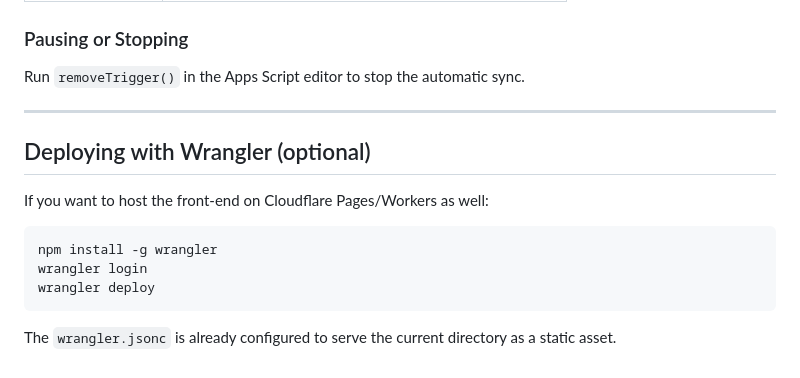
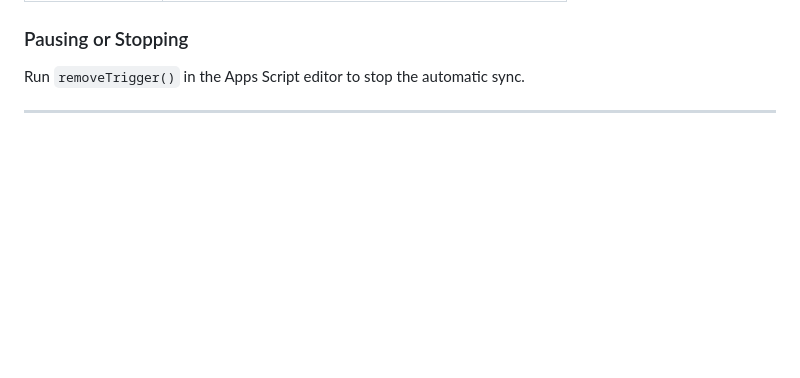
Before and after one commit to jxff-so/expense-tracker, a Markdown page: README.md, the part around one of its changes. GitHub-like rendering; blank space fills up the shorter version.

````diff
--- a/README.md
+++ b/README.md
@@ -241,15 +241,3 @@ The script writes the full display name into the Notion `Category` select field.
 Run `removeTrigger()` in the Apps Script editor to stop the automatic sync.
 
 ---
-
-## Deploying with Wrangler (optional)
-
-If you want to host the front-end on Cloudflare Pages/Workers as well:
-
-```bash
-npm install -g wrangler
-wrangler login
-wrangler deploy
-```
-
-The `wrangler.jsonc` is already configured to serve the current directory as a static asset.
````
Also changed, not shown: other parts of README.md (+1 -1 lines).
